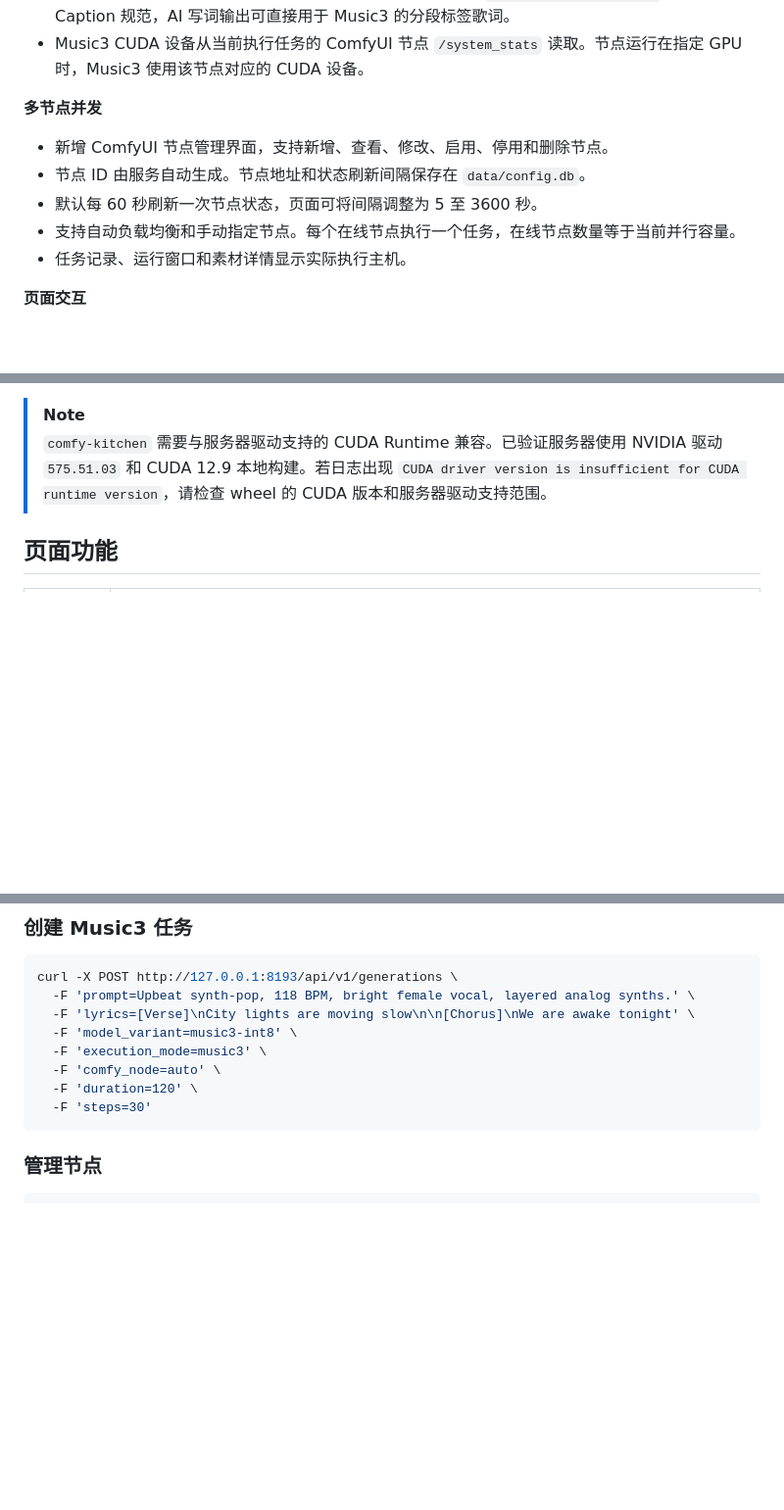
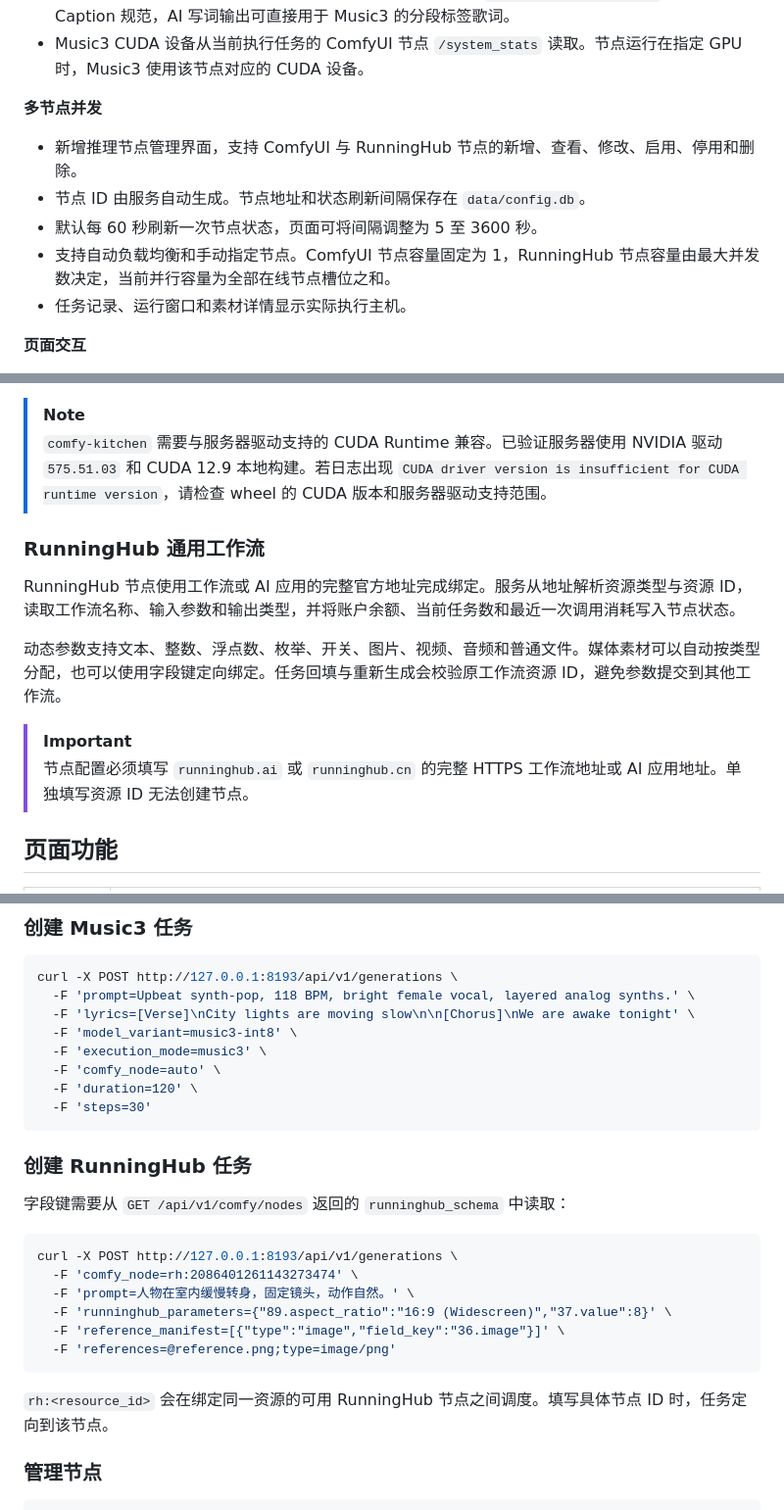
Before and after one commit to SekiyoKana/minimax-studio-webui, a Markdown page: README.md, 3 parts joined by grey strips. Shown at 98% size. Rendered like a GitHub page; blank space fills up the shorter version.

````diff
--- a/README.md
+++ b/README.md
@@ -53,10 +55,10 @@
 
 **多节点并发**
 
-- 新增 ComfyUI 节点管理界面，支持新增、查看、修改、启用、停用和删除节点。
+- 新增推理节点管理界面，支持 ComfyUI 与 RunningHub 节点的新增、查看、修改、启用、停用和删除。
 - 节点 ID 由服务自动生成。节点地址和状态刷新间隔保存在 `data/config.db`。
 - 默认每 60 秒刷新一次节点状态，页面可将间隔调整为 5 至 3600 秒。
-- 支持自动负载均衡和手动指定节点。每个在线节点执行一个任务，在线节点数量等于当前并行容量。
+- 支持自动负载均衡和手动指定节点。ComfyUI 节点容量固定为 1，RunningHub 节点容量由最大并发数决定，当前并行容量为全部在线节点槽位之和。
 - 任务记录、运行窗口和素材详情显示实际执行主机。
 
 **页面交互**
@@ -116,6 +119,15 @@ Music3 使用 ComfyUI 原生 `MiniMaxMusic3TextEncode`、`EmptyMiniMaxMusic3Late
 
 > [!NOTE]
 > `comfy-kitchen` 需要与服务器驱动支持的 CUDA Runtime 兼容。已验证服务器使用 NVIDIA 驱动 `575.51.03` 和 CUDA 12.9 本地构建。若日志出现 `CUDA driver version is insufficient for CUDA runtime version`，请检查 wheel 的 CUDA 版本和服务器驱动支持范围。
+
+### RunningHub 通用工作流
+
+RunningHub 节点使用工作流或 AI 应用的完整官方地址完成绑定。服务从地址解析资源类型与资源 ID，读取工作流名称、输入参数和输出类型，并将账户余额、当前任务数和最近一次调用消耗写入节点状态。
+
+动态参数支持文本、整数、浮点数、枚举、开关、图片、视频、音频和普通文件。媒体素材可以自动按类型分配，也可以使用字段键定向绑定。任务回填与重新生成会校验原工作流资源 ID，避免参数提交到其他工作流。
+
+> [!IMPORTANT]
+> 节点配置必须填写 `runninghub.ai` 或 `runninghub.cn` 的完整 HTTPS 工作流地址或 AI 应用地址。单独填写资源 ID 无法创建节点。
 
 ## 页面功能
 
@@ -258,6 +272,21 @@ curl -X POST http://127.0.0.1:8193/api/v1/generations \
   -F 'duration=120' \
   -F 'steps=30'
 ```
+
+### 创建 RunningHub 任务
+
+字段键需要从 `GET /api/v1/comfy/nodes` 返回的 `runninghub_schema` 中读取：
+
+```bash
+curl -X POST http://127.0.0.1:8193/api/v1/generations \
+  -F 'comfy_node=rh:2086401261143273474' \
+  -F 'prompt=人物在室内缓慢转身，固定镜头，动作自然。' \
+  -F 'runninghub_parameters={"89.aspect_ratio":"16:9 (Widescreen)","37.value":8}' \
+  -F 'reference_manifest=[{"type":"image","field_key":"36.image"}]' \
+  -F 'references=@reference.png;type=image/png'
+```
+
+`rh:<resource_id>` 会在绑定同一资源的可用 RunningHub 节点之间调度。填写具体节点 ID 时，任务定向到该节点。
 
 ### 管理节点
 
````
Also changed, not shown: other parts of README.md (+5 -0 lines), README.en.md (+31 -2 lines).
